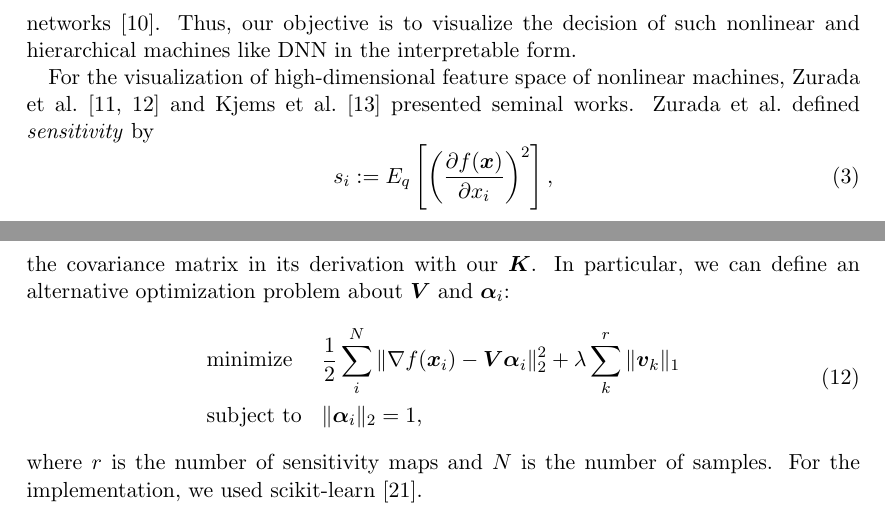
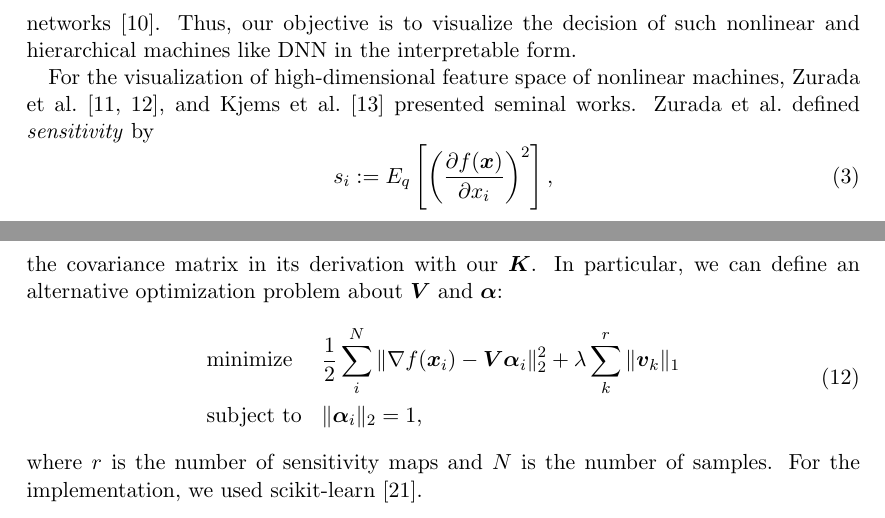
Before and after one commit to sotetsuk/master_thesis, a LaTeX paper (main.tex, which reads intro.tex, methods.tex): two parts of pages 4 and 8 of 34, joined at a grey line, cut so that both start at the same text. Compiled offline with pdfLaTeX.

Commit message:
Revert "modfiy after submission"
This reverts commit 883ae564327caeac8e26c9fb212f6dd6ba6108e1.

```diff
--- a/intro.tex
+++ b/intro.tex
@@ -89,7 +89,7 @@ in the interpretable form.
 
 %%% Previous work %%%
 For the visualization of high-dimensional feature space of nonlinear machines,
-Zurada et al.~\cite{Zurada1994,Zurada1997} and Kjems et al.~\cite{Kjems2002}
+Zurada et al.~\cite{Zurada1994,Zurada1997},  and Kjems et al.~\cite{Kjems2002}
 presented seminal works.
 %
 Zurada et al.\ defined \textit{sensitivity} by
--- a/methods.tex
+++ b/methods.tex
@@ -180,7 +180,7 @@ sparse coding into our framework.
 We may do so~\cite{Jenatton2009} by replacing the covariance matrix in
 its derivation with our $\bvec{K}$.
 In particular, we can define an alternative optimization problem
-about $\bvec{V}$ and $\bvec{\alpha}_i$:
+about $\bvec{V}$ and $\bvec{\alpha}$:
 %
 \begin{align}
 \begin{split}
```
Also changed, not shown: methods.tex (4 more changed lines).
